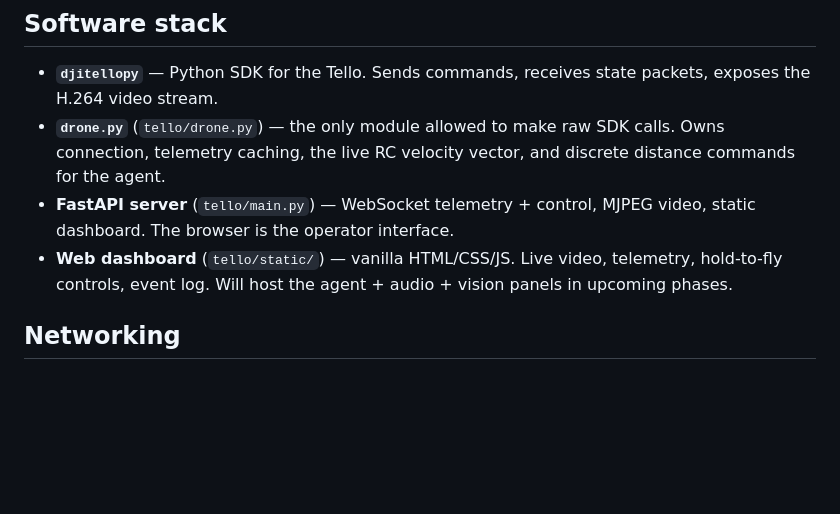
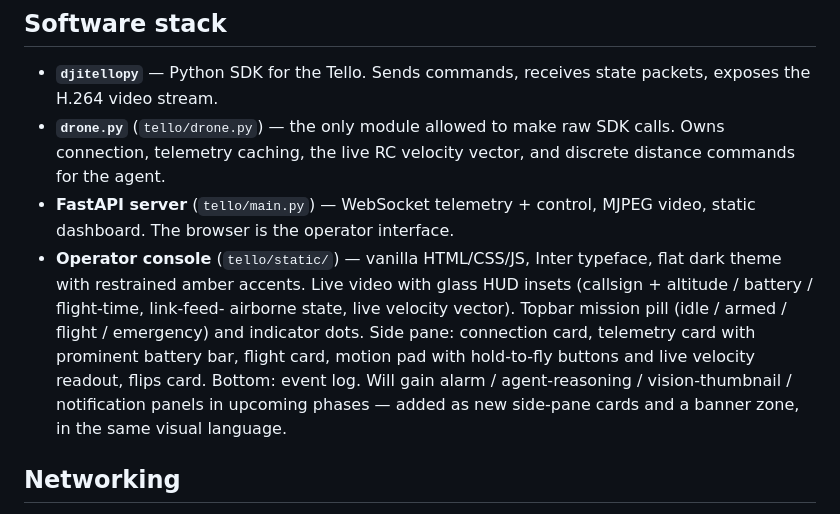
Before and after one commit to RahimMirani/ar1, a Markdown page: plan.md, the part around one of its changes. Rendered like a GitHub page; blank space fills up the shorter version.

```diff
--- a/plan.md
+++ b/plan.md
@@ -33,9 +43,16 @@ verifies before escalating is the product.
   and discrete distance commands for the agent.
 - **FastAPI server** (`tello/main.py`) — WebSocket telemetry + control,
   MJPEG video, static dashboard. The browser is the operator interface.
-- **Web dashboard** (`tello/static/`) — vanilla HTML/CSS/JS. Live video,
-  telemetry, hold-to-fly controls, event log. Will host the agent + audio +
-  vision panels in upcoming phases.
+- **Operator console** (`tello/static/`) — vanilla HTML/CSS/JS, Inter
+  typeface, flat dark theme with restrained amber accents. Live video with
+  glass HUD insets (callsign + altitude / battery / flight-time, link-feed-
+  airborne state, live velocity vector). Topbar mission pill (idle / armed
+  / flight / emergency) and indicator dots. Side pane: connection card,
+  telemetry card with prominent battery bar, flight card, motion pad with
+  hold-to-fly buttons and live velocity readout, flips card. Bottom: event
+  log. Will gain alarm / agent-reasoning / vision-thumbnail / notification
+  panels in upcoming phases — added as new side-pane cards and a banner
+  zone, in the same visual language.
 
 ## Networking
 
```
Also changed, not shown: other parts of plan.md (+54 -20 lines).
